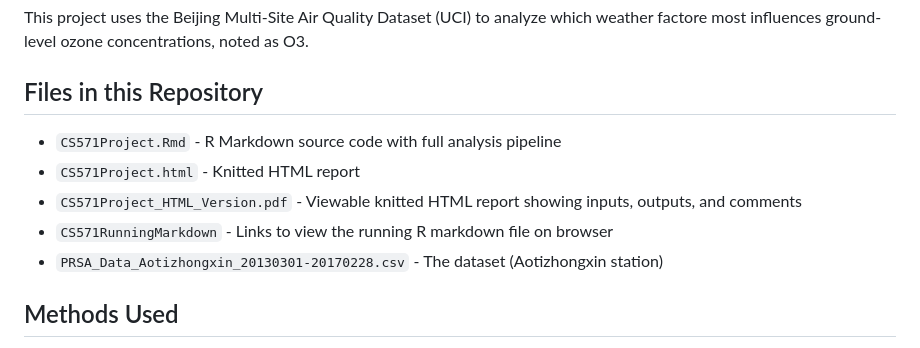
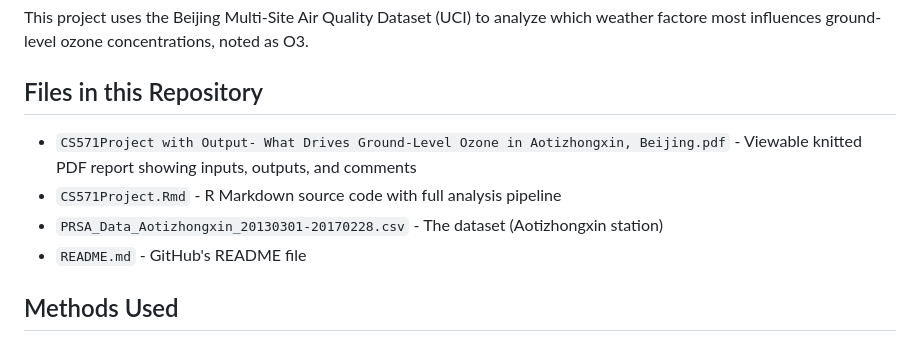
Before and after one commit to snawaz3969/CS571_Project_Implementation, a Markdown page: README.md, the part around the change. Rendered like a GitHub page.

```diff
--- a/README.md
+++ b/README.md
@@ -6,11 +6,10 @@
 This project uses the Beijing Multi-Site Air Quality Dataset (UCI) to analyze which weather factore most influences ground-level ozone concentrations, noted as O3.
 
 ## Files in this Repository
+- `CS571Project with Output- What Drives Ground-Level Ozone in Aotizhongxin, Beijing.pdf` - Viewable knitted PDF report showing inputs, outputs, and comments
 - `CS571Project.Rmd` - R Markdown source code with full analysis pipeline
-- `CS571Project.html` - Knitted HTML report
-- `CS571Project_HTML_Version.pdf` - Viewable knitted HTML report showing inputs, outputs, and comments
-- `CS571RunningMarkdown` - Links to view the running R markdown file on browser
 - `PRSA_Data_Aotizhongxin_20130301-20170228.csv` - The dataset (Aotizhongxin station)
+- `README.md` - GitHub's README file
 
 ## Methods Used
 In this project, I first do exploratory data analysis of the data set with metrics and summaries. Then, I use regression methods including linear, ridge, and lasso regression. I also use the Best Subset Selection technique. Cross-validation is used to see how well the model worked.
```
